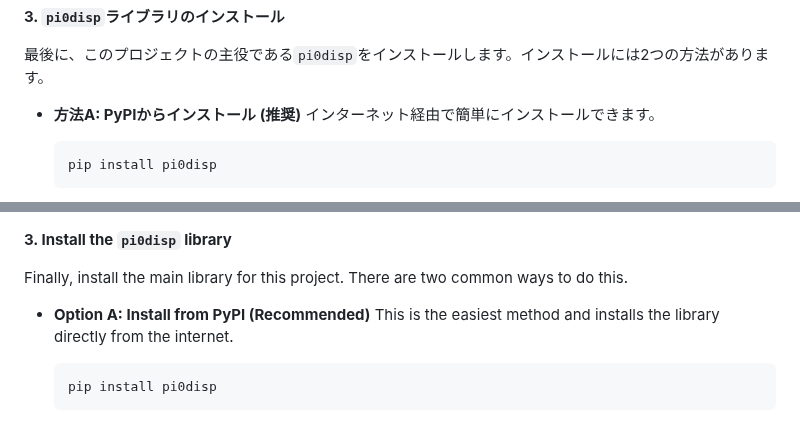
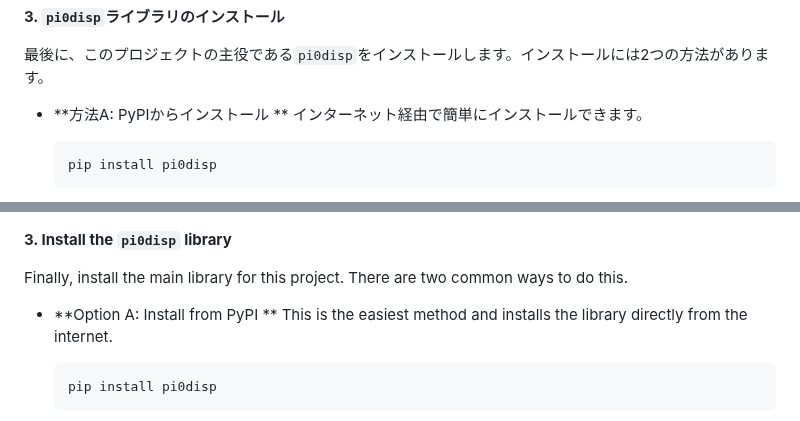
Before and after one commit to Nilcreator/FablabKannaiRobotClub, a Markdown page: NinjaRobotTireV3/pi0dispUserGuide.md, 2 parts joined by grey strips. Drawn GitHub-style.

````diff
--- a/NinjaRobotTireV3/pi0dispUserGuide.md
+++ b/NinjaRobotTireV3/pi0dispUserGuide.md
@@ -75,7 +75,7 @@ pip install pigpio Pillow numpy
 
 最後に、このプロジェクトの主役である`pi0disp`をインストールします。インストールには2つの方法があります。
 
-*   **方法A: PyPIからインストール (推奨)**
+*   **方法A: PyPIからインストール **
     インターネット経由で簡単にインストールできます。
     ```bash
     pip install pi0disp
@@ -244,7 +244,7 @@ pip install pigpio Pillow numpy
 
 Finally, install the main library for this project. There are two common ways to do this.
 
-*   **Option A: Install from PyPI (Recommended)**
+*   **Option A: Install from PyPI **
     This is the easiest method and installs the library directly from the internet.
     ```bash
     pip install pi0disp
````
